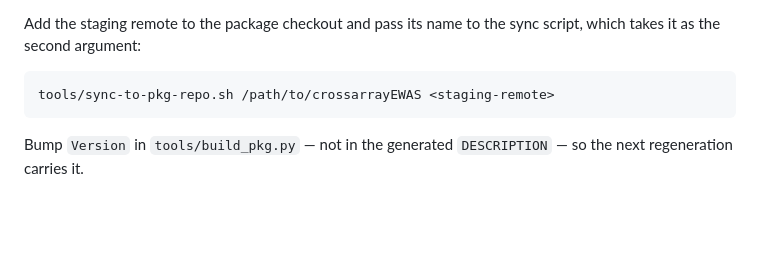
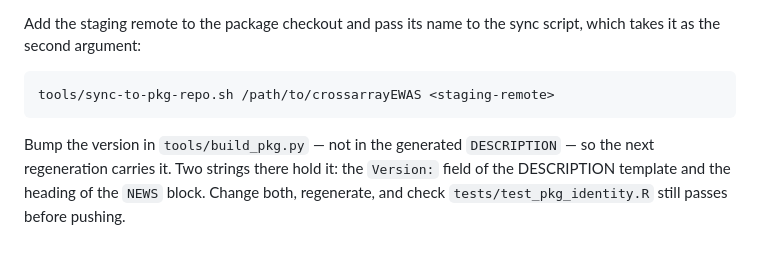
Before and after one commit to kkamieniecka/ewas-crossarray-harmonise, a Markdown page: docs/bioconductor-issue.md, the part around the change. Drawn GitHub-style; blank space fills up the shorter version.

Commit message:
docs: name both version strings in build_pkg.py for the z bump

```diff
--- a/docs/bioconductor-issue.md
+++ b/docs/bioconductor-issue.md
@@ -75,5 +75,8 @@ script, which takes it as the second argument:
 
     tools/sync-to-pkg-repo.sh /path/to/crossarrayEWAS <staging-remote>
 
-Bump `Version` in `tools/build_pkg.py` — not in the generated `DESCRIPTION` —
-so the next regeneration carries it.
+Bump the version in `tools/build_pkg.py` — not in the generated
+`DESCRIPTION` — so the next regeneration carries it. Two strings there hold
+it: the `Version:` field of the DESCRIPTION template and the heading of the
+`NEWS` block. Change both, regenerate, and check `tests/test_pkg_identity.R`
+still passes before pushing.
```
